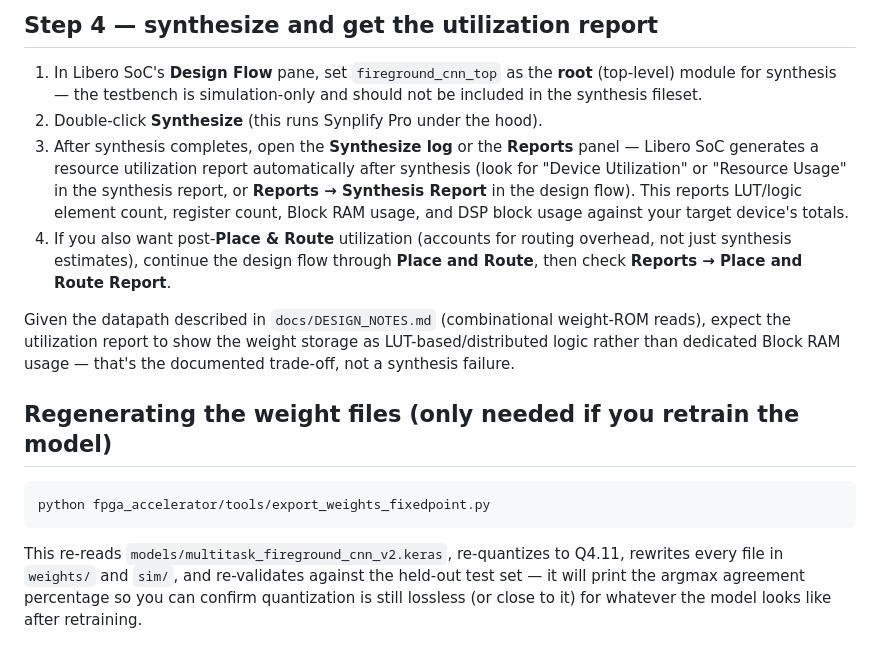
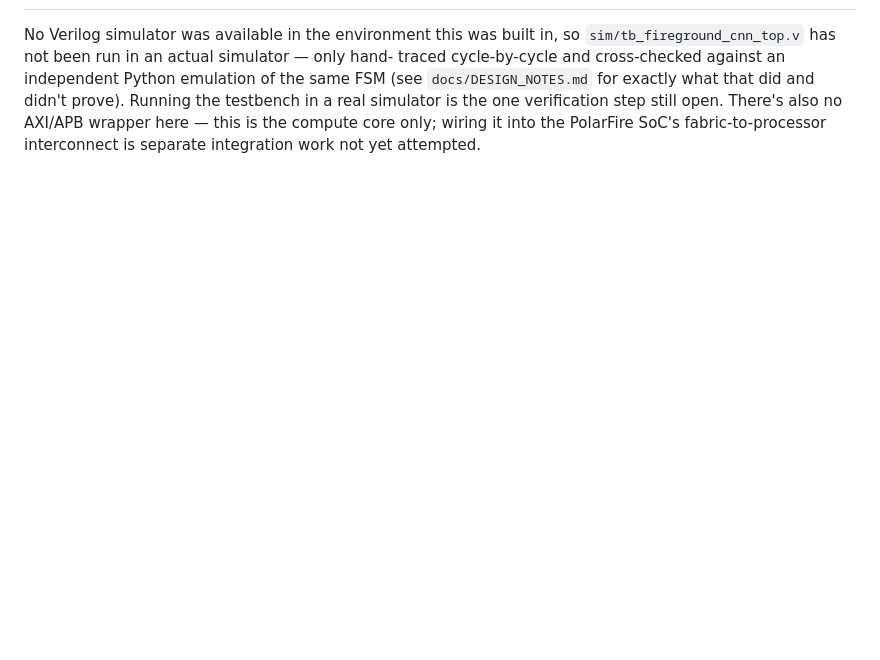
Before and after one commit to Aneeka-Yasmeen/Fireground, a Markdown page: fpga_accelerator/README.md, the part around one of its changes. Drawn GitHub-style; blank space fills up the shorter version.

Commit message:
Revise README
Updated README to clarify verification methodology and synthesis results.

````diff
--- a/fpga_accelerator/README.md
+++ b/fpga_accelerator/README.md
@@ -89,34 +59,8 @@ fpga_accelerator/
-## Step 4 — synthesize and get the utilization report
-
-1. In Libero SoC's **Design Flow** pane, set `fireground_cnn_top` as the
-   **root** (top-level) module for synthesis — the testbench is
-   simulation-only and should not be included in the synthesis fileset.
-2. Double-click **Synthesize** (this runs Synplify Pro under the hood).
-3. After synthesis completes, open the **Synthesize log** or the
-   **Reports** panel — Libero SoC generates a resource utilization report
-   automatically after synthesis (look for "Device Utilization" or
-   "Resource Usage" in the synthesis report, or **Reports → Synthesis
-   Report** in the design flow). This reports LUT/logic element count,
-   register count, Block RAM usage, and DSP block usage against your
-   target device's totals.
-4. If you also want post-**Place & Route** utilization (accounts for
-   routing overhead, not just synthesis estimates), continue the design
-   flow through **Place and Route**, then check **Reports → Place and
-   Route Report**.
-
-Given the datapath described in `docs/DESIGN_NOTES.md` (combinational
-weight-ROM reads), expect the utilization report to show the weight
-storage as LUT-based/distributed logic rather than dedicated Block RAM
-usage — that's the documented trade-off, not a synthesis failure.
-
-## Regenerating the weight files (only needed if you retrain the model)
-
-```bash
-python fpga_accelerator/tools/export_weights_fixedpoint.py
-```
-
-This re-reads `models/multitask_fireground_cnn_v2.keras`, re-quantizes to
-Q4.11, rewrites every file in `weights/` and `sim/`, and re-validates
-against the held-out test set — it will print the argmax agreement
-percentage so you can confirm quantization is still lossless (or close to
-it) for whatever the model looks like after retraining.
+No Verilog simulator was available in the environment this was built in, so
+`sim/tb_fireground_cnn_top.v` has not been run in an actual simulator — only hand-
+traced cycle-by-cycle and cross-checked against an independent Python emulation of
+the same FSM (see `docs/DESIGN_NOTES.md` for exactly what that did and didn't prove).
+Running the testbench in a real simulator is the one verification step still open.
+There's also no AXI/APB wrapper here — this is the compute core only; wiring it into
+the PolarFire SoC's fabric-to-processor interconnect is separate integration work
+not yet attempted.
````
Also changed, not shown: other parts of fpga_accelerator/README.md (+41 -71 lines).
